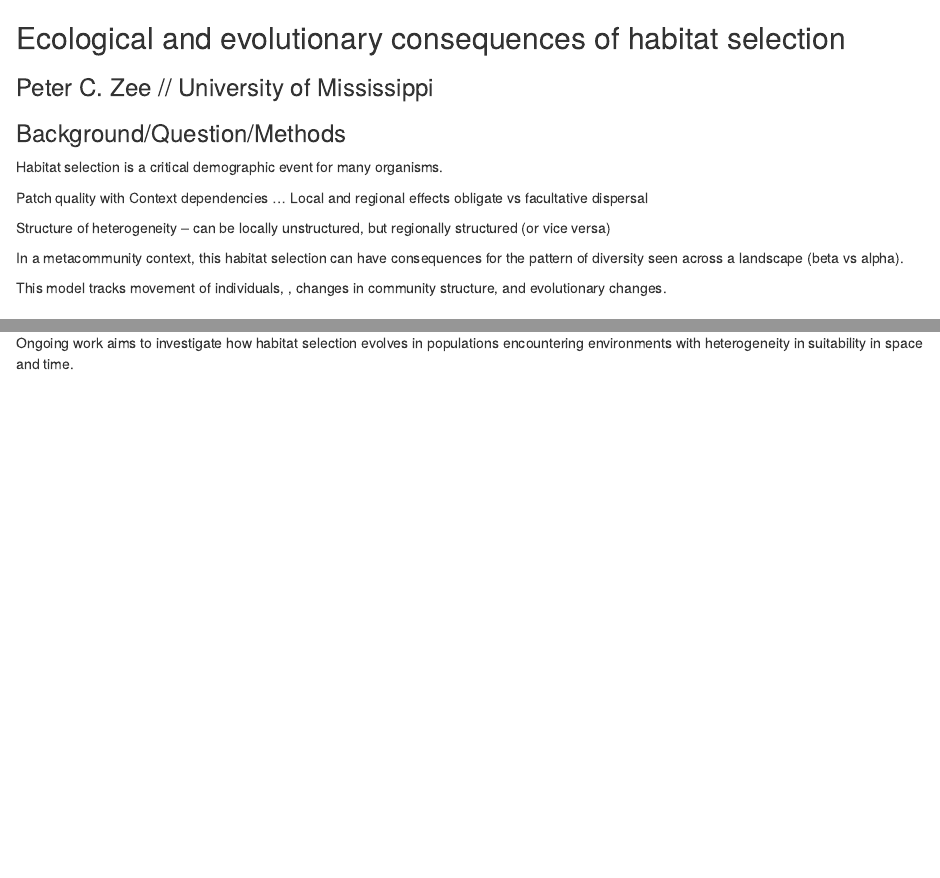
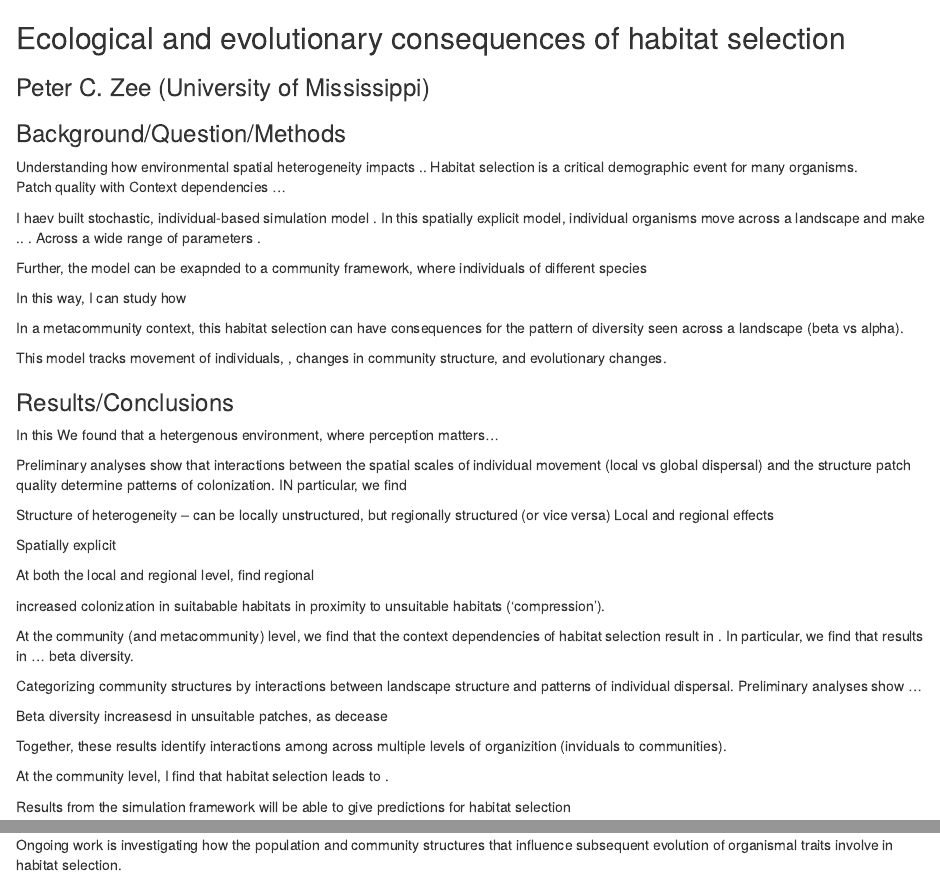
Before and after one commit to peterzee/habitatselection, an R Markdown document (esa_abstract.Rmd): the page in a window 1100 px wide, from its top, and a second part further down, joined at a grey line. The pictures show the output file esa_abstract.html that the author committed with the source, opened offline.

Commit message:
more work on abstract

```diff
--- a/esa_abstract.Rmd
+++ b/esa_abstract.Rmd
@@ -1,15 +1,24 @@
 ## Ecological and evolutionary consequences of habitat selection
-### Peter C. Zee // University of Mississippi
+### Peter C. Zee (University of Mississippi)
 
 ### Background/Question/Methods
+
+Understanding how environmental spatial heterogeneity impacts  ..
 Habitat selection is a critical demographic event for many organisms.
-
 Patch quality with
 Context dependencies ...
-Local and regional effects
-obligate vs facultative dispersal
 
-Structure of heterogeneity -- can be locally unstructured, but regionally structured (or vice versa)
+I haev built stochastic, individual-based simulation model . In this spatially explicit model, individual organisms move across a landscape and make .. . Across a wide range of parameters .
+
+
+Further, the model can be exapnded to a community framework, where individuals of different species
+
+
+In this way, I can study how
+
+
+
+
 
 In a metacommunity context, this habitat selection can have consequences for the pattern of diversity seen across a landscape (beta vs alpha).
 
@@ -23,8 +32,17 @@ This model tracks movement of individuals, , changes in community structure, and
 In this
 We found that a hetergenous environment, where perception matters...
 
+Preliminary analyses show that interactions between the spatial scales of individual movement (local vs global dispersal) and the structure patch quality determine patterns of colonization. IN particular, we find
+
+
+Structure of heterogeneity -- can be locally unstructured, but regionally structured (or vice versa)
+Local and regional effects
+
+
 Spatially explicit
+
 At both the local and regional level,  find regional
+
 increased colonization in suitabable habitats in proximity to unsuitable habitats ('compression').
 
 At the community (and metacommunity) level, we find that the context dependencies of habitat selection result in . In particular, we find that results in ... beta diversity.
@@ -33,9 +51,13 @@ Categorizing community structures by interactions between landscape structure an
 
 Beta diversity increasesd in unsuitable patches, as decease
 
+Together, these results identify interactions among across multiple levels of organizition (inviduals to communities).
+
+At the community level, I find that habitat selection leads to .
+
 Results from the simulation framework will be able to give predictions for habitat selection
 
-Ongoing work aims to investigate how habitat selection evolves in populations encountering environments with heterogeneity in suitability in space and time.
+Ongoing work is investigating how the population and community structures that influence subsequent evolution of organismal traits involve in habitat selection.
 
 
 
```
Also changed, not shown: esa_abstract.html.
